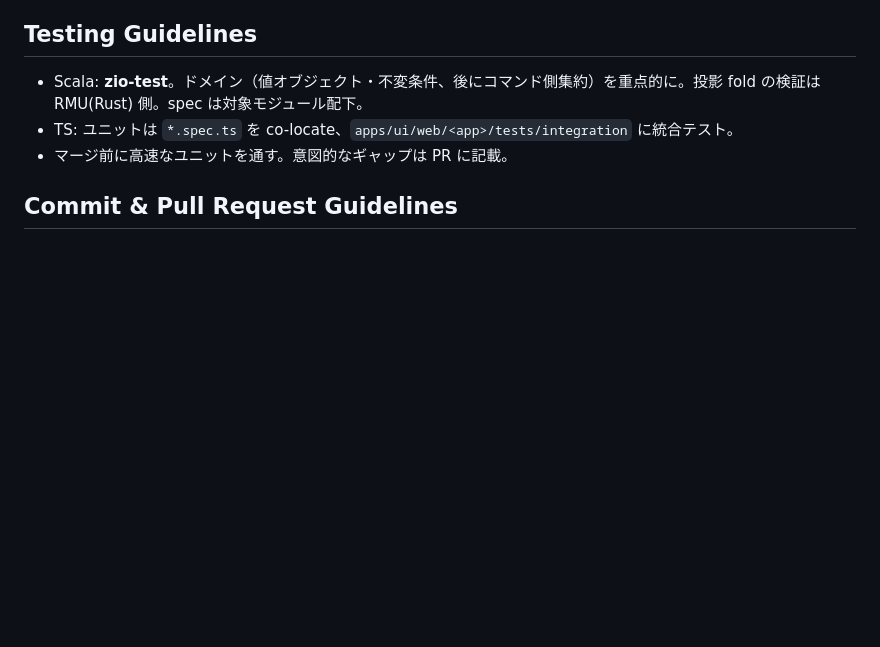
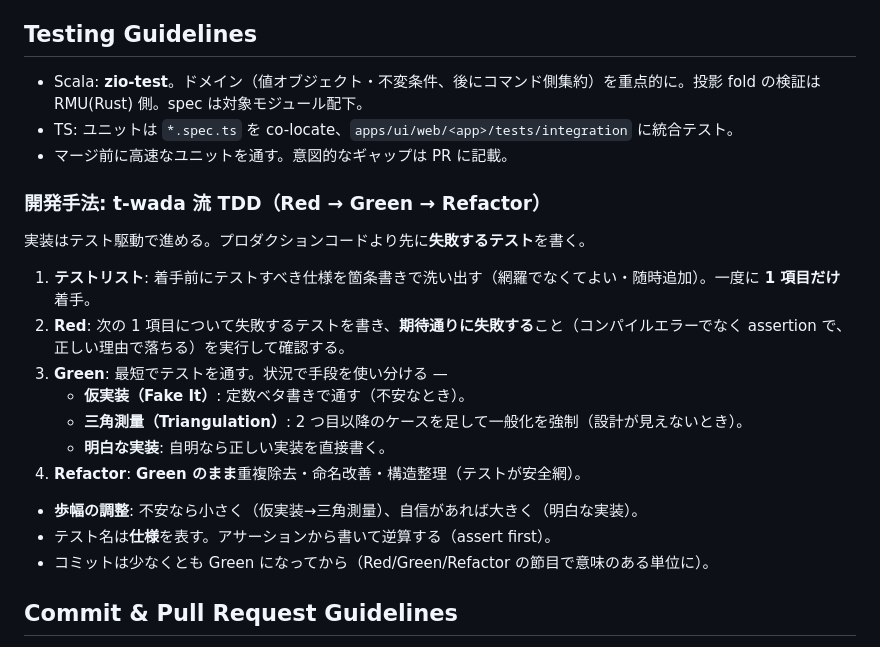
Before and after one commit to morec-at/morecat, a Markdown page: AGENTS.md, the part around the change. GitHub-like rendering; blank space fills up the shorter version.

Commit message:
docs: adopt t-wada style TDD as the dev method
Testing Guidelines に Red→Green→Refactor を明文化。テストリスト駆動・
仮実装/三角測量/明白な実装の使い分け・歩幅の調整・test first を規定。

Co-Authored-By: Claude Opus 4.8 (1M context) <noreply@anthropic.com>

```diff
--- a/AGENTS.md
+++ b/AGENTS.md
@@ -35,6 +35,19 @@
 - TS: ユニットは `*.spec.ts` を co-locate、`apps/ui/web/<app>/tests/integration` に統合テスト。
 - マージ前に高速なユニットを通す。意図的なギャップは PR に記載。
 
+### 開発手法: t-wada 流 TDD（Red → Green → Refactor）
+実装はテスト駆動で進める。プロダクションコードより先に**失敗するテスト**を書く。
+1. **テストリスト**: 着手前にテストすべき仕様を箇条書きで洗い出す（網羅でなくてよい・随時追加）。一度に **1 項目だけ** 着手。
+2. **Red**: 次の 1 項目について失敗するテストを書き、**期待通りに失敗する**こと（コンパイルエラーでなく assertion で、正しい理由で落ちる）を実行して確認する。
+3. **Green**: 最短でテストを通す。状況で手段を使い分ける —
+   - **仮実装（Fake It）**: 定数ベタ書きで通す（不安なとき）。
+   - **三角測量（Triangulation）**: 2 つ目以降のケースを足して一般化を強制（設計が見えないとき）。
+   - **明白な実装**: 自明なら正しい実装を直接書く。
+4. **Refactor**: **Green のまま**重複除去・命名改善・構造整理（テストが安全網）。
+- **歩幅の調整**: 不安なら小さく（仮実装→三角測量）、自信があれば大きく（明白な実装）。
+- テスト名は**仕様**を表す。アサーションから書いて逆算する（assert first）。
+- コミットは少なくとも Green になってから（Red/Green/Refactor の節目で意味のある単位に）。
+
 ## Commit & Pull Request Guidelines
 - Conventional Commits（`type(scope): summary`）。
 - PR には概要・関連 issue・レビュー用セットアップ手順・UI 変更はスクリーンショットを含める。
```
